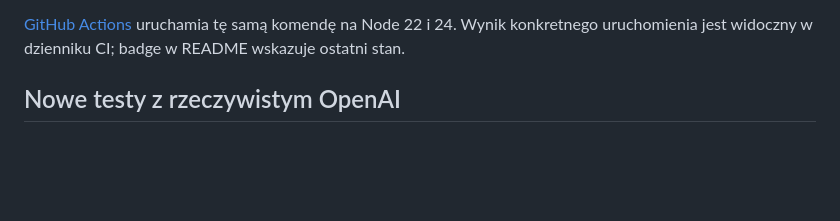
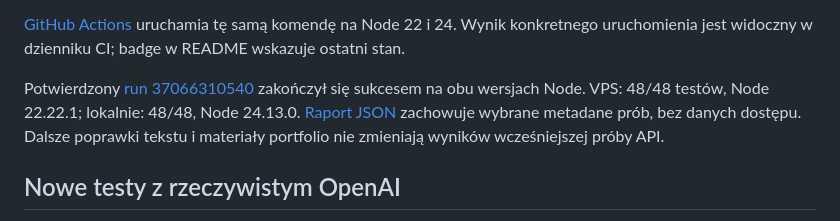
Before and after one commit to krapcys1-maker/casecheck, a Markdown page: docs/TESTY.md, the part around the change. Rendered like a GitHub page; blank space fills up the shorter version.

```diff
--- a/docs/TESTY.md
+++ b/docs/TESTY.md
@@ -19,6 +19,8 @@ Każdy z tych pięciu testów obejmuje konto prawnika, zapis sprawy i pliku, odc
 Pozostałe testy obejmują cytaty i typy, daty i grosze, błędy/odmowy API, brak automatycznych powtórzeń, licznik dzienny, spóźniony wynik po korekcie, role, kancelarie, zakres i wygaśnięcie linku klienta, ograniczenia plików, OCR, PDF oraz backup/odtworzenie. Nowe testy katalogu zespołu sprawdzają także brak cudzych kont, kont wyłączonych, e-maili i hashy haseł w odpowiedzi oraz brak dostępu klienta.
 
 [GitHub Actions](https://github.com/krapcys1-maker/casecheck/actions/workflows/tests.yml) uruchamia tę samą komendę na Node 22 i 24. Wynik konkretnego uruchomienia jest widoczny w dzienniku CI; badge w README wskazuje ostatni stan.
+
+Potwierdzony [run 37066310540](https://github.com/krapcys1-maker/casecheck/actions/runs/37066310540) zakończył się sukcesem na obu wersjach Node. VPS: 48/48 testów, Node 22.22.1; lokalnie: 48/48, Node 24.13.0. [Raport JSON](test-results-2026-10-03.json) zachowuje wybrane metadane prób, bez danych dostępu. Dalsze poprawki tekstu i materiały portfolio nie zmieniają wyników wcześniejszej próby API.
 
 ## Nowe testy z rzeczywistym OpenAI
 
```
Also changed, not shown: README.md (+4 -0 lines), docs/OPIS-DO-CV.md (added, +25 -0 lines), docs/PORTFOLIO.md (+5 -0 lines), docs/README.md (added, +14 -0 lines), docs/images/kartoteka.png (added), docs/images/podsumowanie-S01.png (added), 4 other files.
